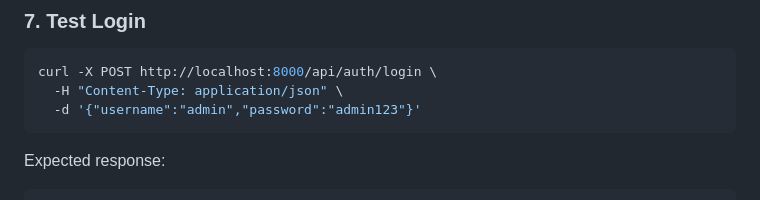
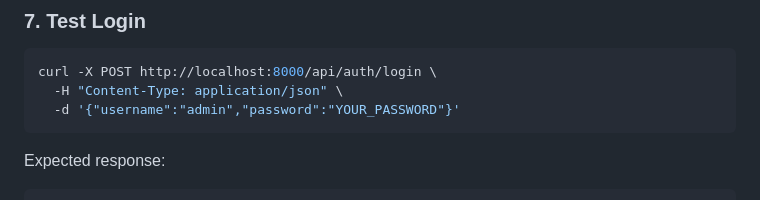
Before and after one commit to ReginalThembaubisi/golden-palms-crm, a Markdown page: SETUP.md, the part around the change. Rendered like a GitHub page.

````diff
--- a/SETUP.md
+++ b/SETUP.md
@@ -99,7 +99,7 @@ Configure your web server to point to the project directory.
 ```bash
 curl -X POST http://localhost:8000/api/auth/login \
   -H "Content-Type: application/json" \
-  -d '{"username":"admin","password":"admin123"}'
+  -d '{"username":"admin","password":"YOUR_PASSWORD"}'
 ```
 
 Expected response:
````
Also changed, not shown: README.md (+1 -1 lines).
